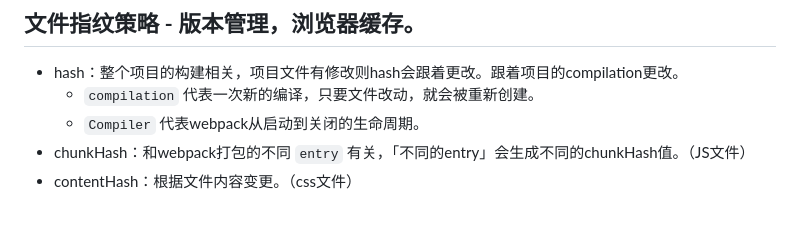
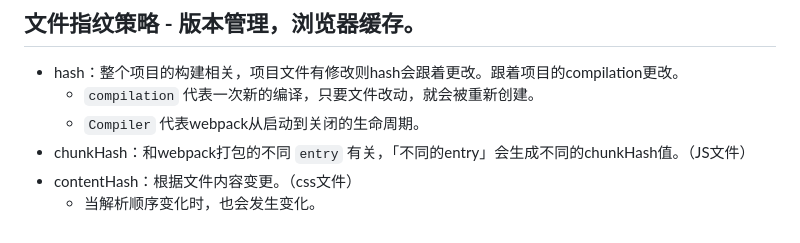
Before and after one commit to Jess-2021/Jess.github.io, a Markdown page: 打包器/webpack/基础篇.md, the part around the change. Drawn GitHub-style.

```diff
--- a/打包器/webpack/基础篇.md
+++ b/打包器/webpack/基础篇.md
@@ -71,3 +71,4 @@ module.exports = {
   - `Compiler` 代表webpack从启动到关闭的生命周期。
 - chunkHash：和webpack打包的不同 `entry` 有关，「不同的entry」会生成不同的chunkHash值。（JS文件）
 - contentHash：根据文件内容变更。（css文件）
+  - 当解析顺序变化时，也会发生变化。
```
Also changed, not shown: 运维/index.md (deleted, +0 -1 lines), 运维/前端部署.md (added, +148 -0 lines), image/3db3b64858a963719905cf42126aa6f.png (added), image/4e7504374f8c23903ab32315f12595c.png (added), image/89b2daface4f495843cf2a89660a5ab.png (added), image/948c9e09d0f32f0354842cab0cf7b5c.png (added).
